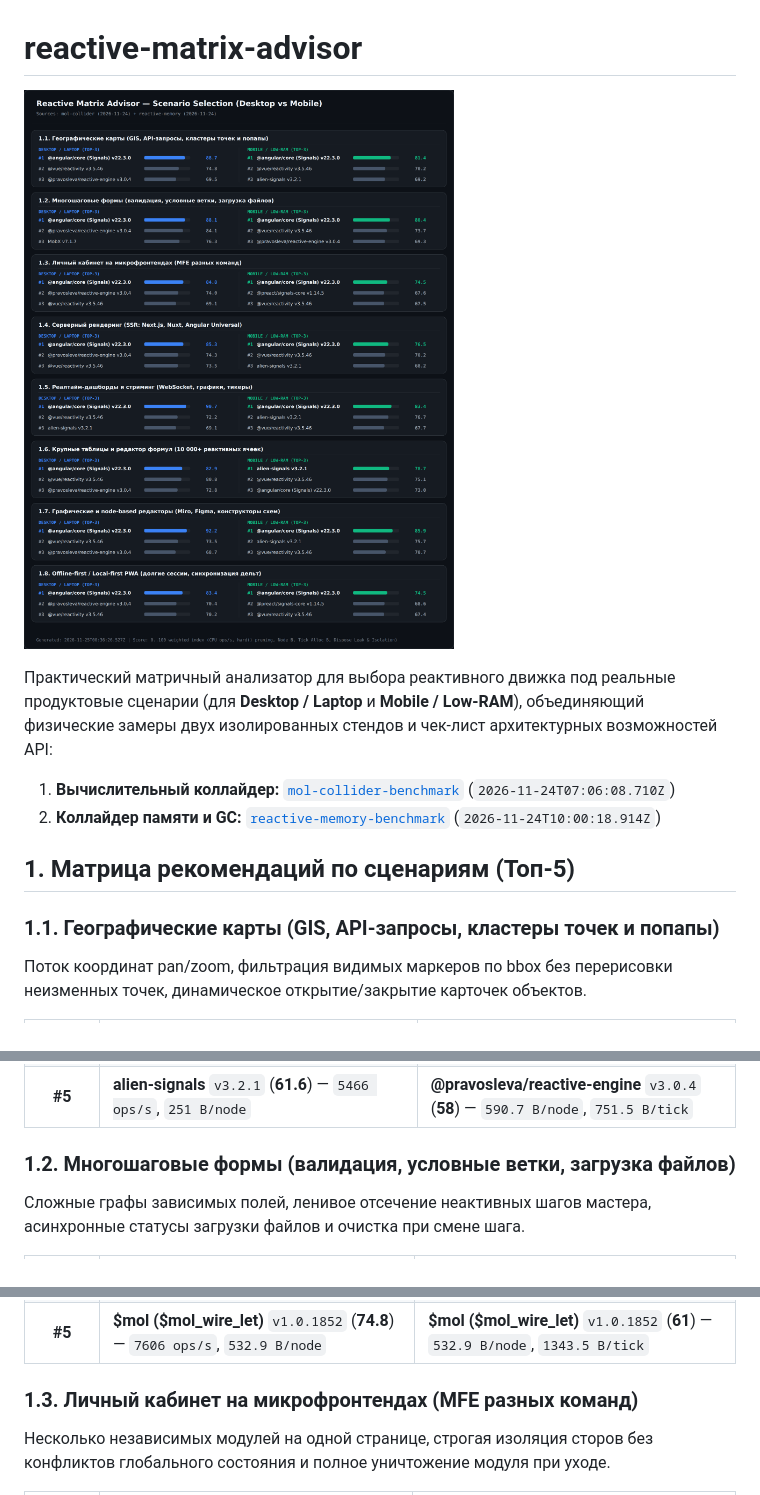
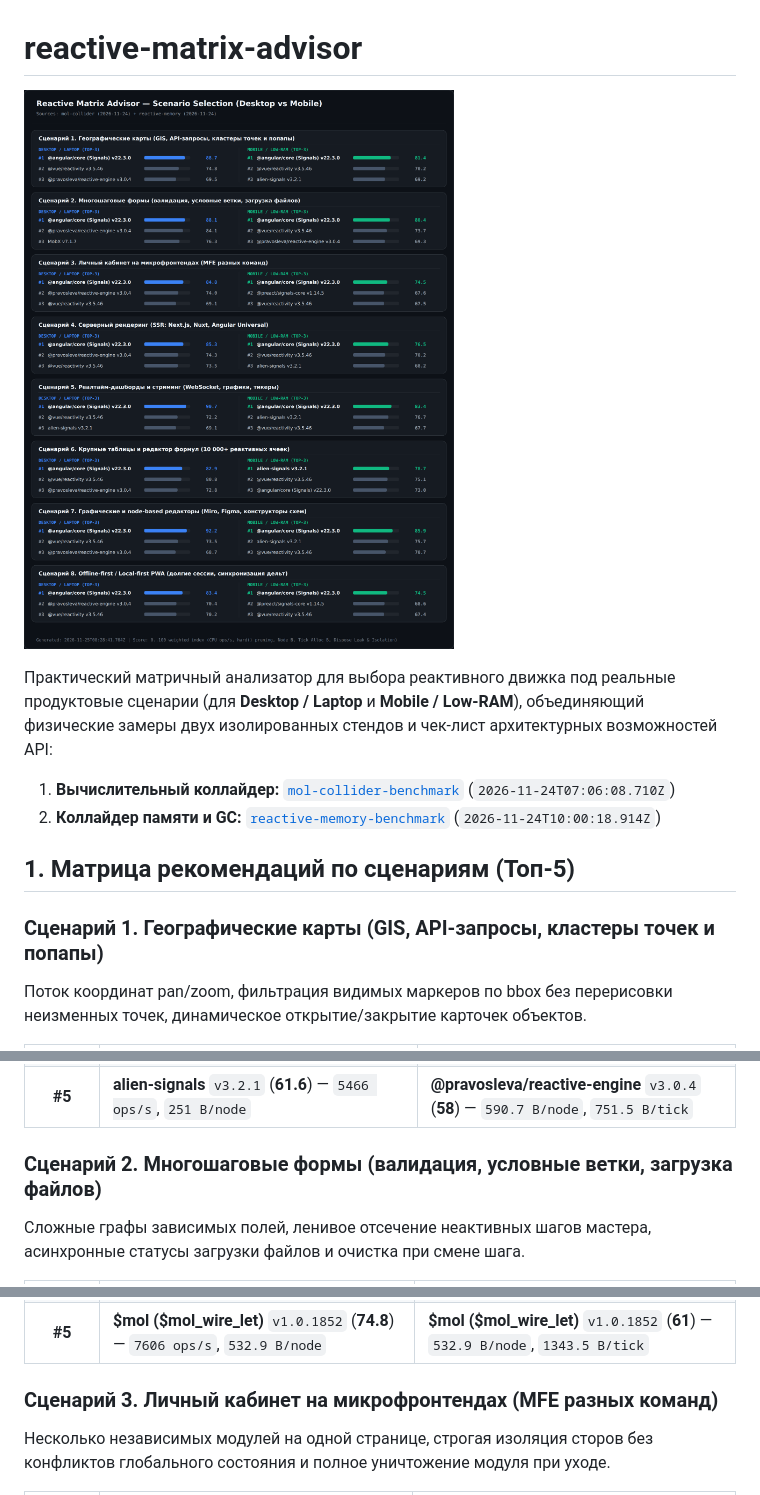
Before and after one commit to pravosleva/reactive-matrix-advisor, a Markdown page: README.md, 3 parts joined by grey strips. Drawn GitHub-style; pictures changed too: results/matrix-report.png.

```diff
--- a/README.md
+++ b/README.md
@@ -8,7 +8,7 @@
 
 ## 1. Матрица рекомендаций по сценариям (Топ-5)
 
-### 1.1. Географические карты (GIS, API-запросы, кластеры точек и попапы)
+### Сценарий 1. Географические карты (GIS, API-запросы, кластеры точек и попапы)
 
 Поток координат pan/zoom, фильтрация видимых маркеров по bbox без перерисовки неизменных точек, динамическое открытие/закрытие карточек объектов.
 
@@ -20,7 +20,7 @@
 | **#4** | **MobX** `v7.1.7` (**62**) — `7791 ops/s`, `522.6 B/node` | **@preact/signals-core** `v1.14.5` (**60.7**) — `257.7 B/node`, `401.2 B/tick` |
 | **#5** | **alien-signals** `v3.2.1` (**61.6**) — `5466 ops/s`, `251 B/node` | **@pravosleva/reactive-engine** `v3.0.4` (**58**) — `590.7 B/node`, `751.5 B/tick` |
 
-### 1.2. Многошаговые формы (валидация, условные ветки, загрузка файлов)
+### Сценарий 2. Многошаговые формы (валидация, условные ветки, загрузка файлов)
 
 Сложные графы зависимых полей, ленивое отсечение неактивных шагов мастера, асинхронные статусы загрузки файлов и очистка при смене шага.
 
@@ -32,7 +32,7 @@
 | **#4** | **@vue/reactivity** `v3.5.46` (**75.3**) — `7964 ops/s`, `330.2 B/node` | **MobX** `v7.1.7` (**63**) — `522.6 B/node`, `1544.5 B/tick` |
 | **#5** | **$mol ($mol_wire_let)** `v1.0.1852` (**74.8**) — `7606 ops/s`, `532.9 B/node` | **$mol ($mol_wire_let)** `v1.0.1852` (**61**) — `532.9 B/node`, `1343.5 B/tick` |
 
-### 1.3. Личный кабинет на микрофронтендах (MFE разных команд)
+### Сценарий 3. Личный кабинет на микрофронтендах (MFE разных команд)
 
 Несколько независимых модулей на одной странице, строгая изоляция сторов без конфликтов глобального состояния и полное уничтожение модуля при уходе.
 
```
Also changed, not shown: other parts of README.md (+5 -5 lines), 3 other files.
